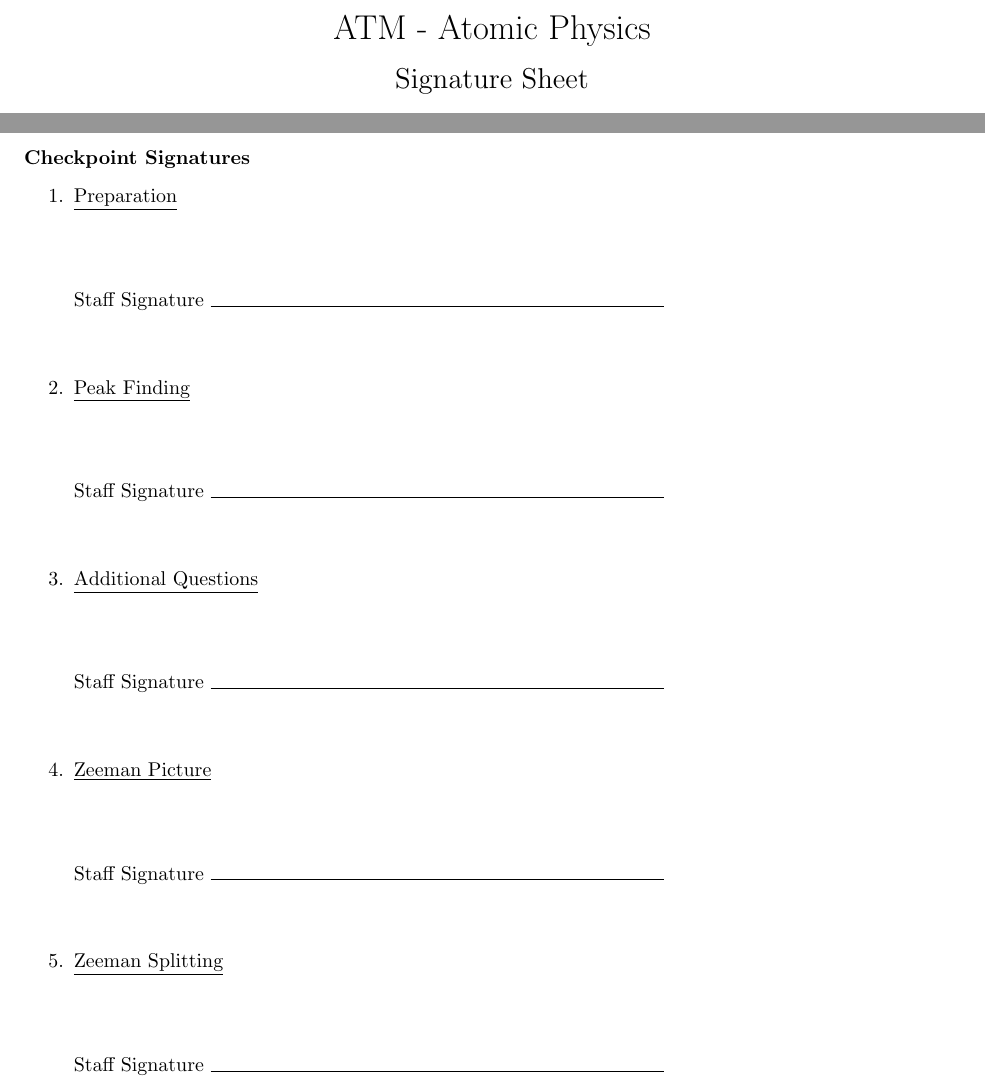
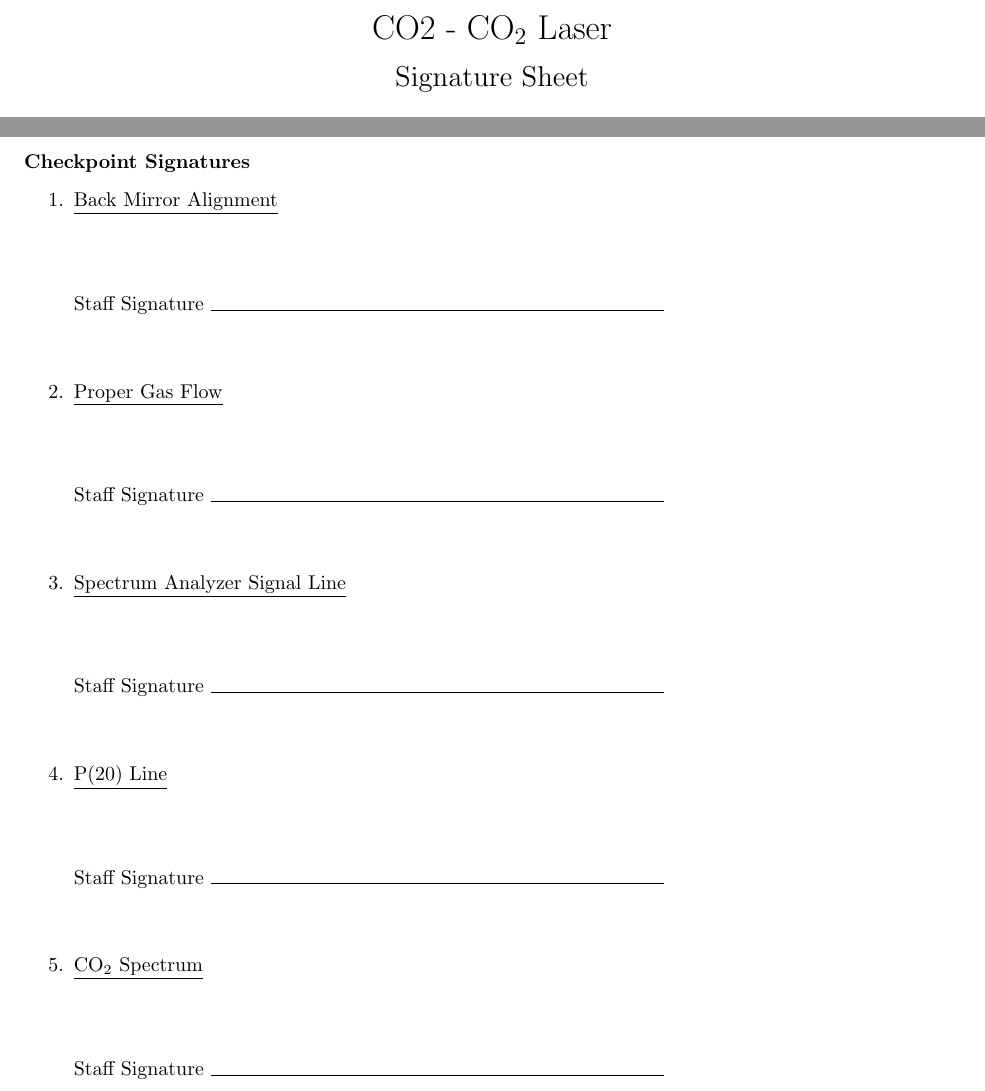
Before and after one commit to DrWinthrop/111BC, a LaTeX paper (CO2_Signatures/CO2_Signatures.tex): two parts of pages 1 and 2 of 2, joined at a grey line, cut at the place of the change. Compiled offline with pdfLaTeX.

Commit message:
CO2_Signatures

```diff
--- a/CO2_Signatures/CO2_Signatures.tex
+++ b/CO2_Signatures/CO2_Signatures.tex
@@ -1,6 +1,6 @@
 \documentclass{../signatures}
-\labacronym{ATM}
-\labtitle{Atomic Physics}
+\labacronym{CO2}
+\labtitle{CO$_2$ Laser}
 
 \begin{document}
 
@@ -44,15 +44,15 @@
 
 \begin{enumerate}
 
-\item \checkp{Preparation}
+\item \checkp{Back Mirror Alignment}
 
-\item \checkp{Peak Finding}
+\item \checkp{Proper Gas Flow}
 
-\item \checkp{Additional Questions}
+\item \checkp{Spectrum Analyzer Signal Line}
 
-\item \checkp{Zeeman Picture}
+\item \checkp{P(20) Line}
 
-\item \checkp{Zeeman Splitting}
+\item \checkp{CO$_2$ Spectrum}
 
 \end{enumerate}
 
```
